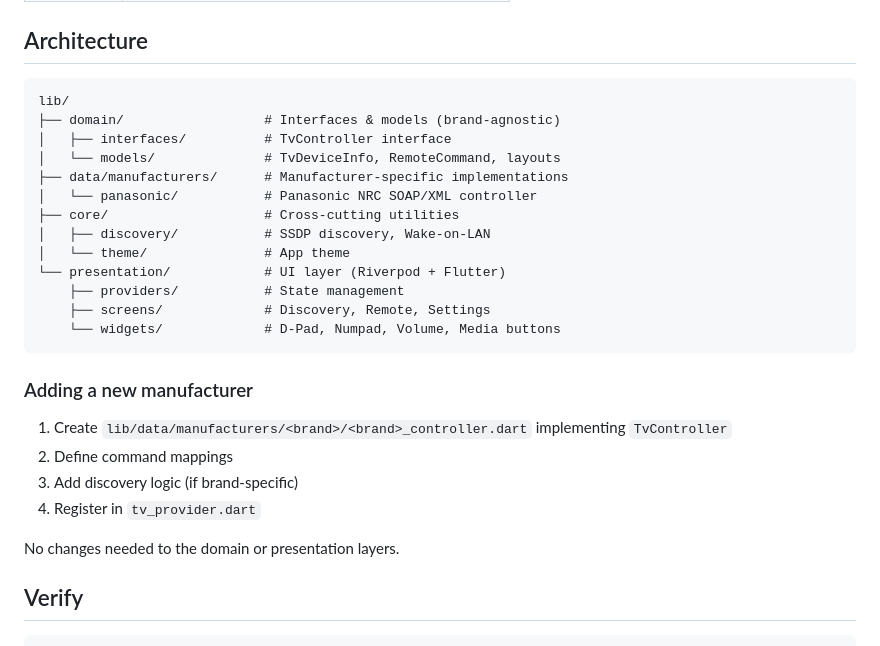
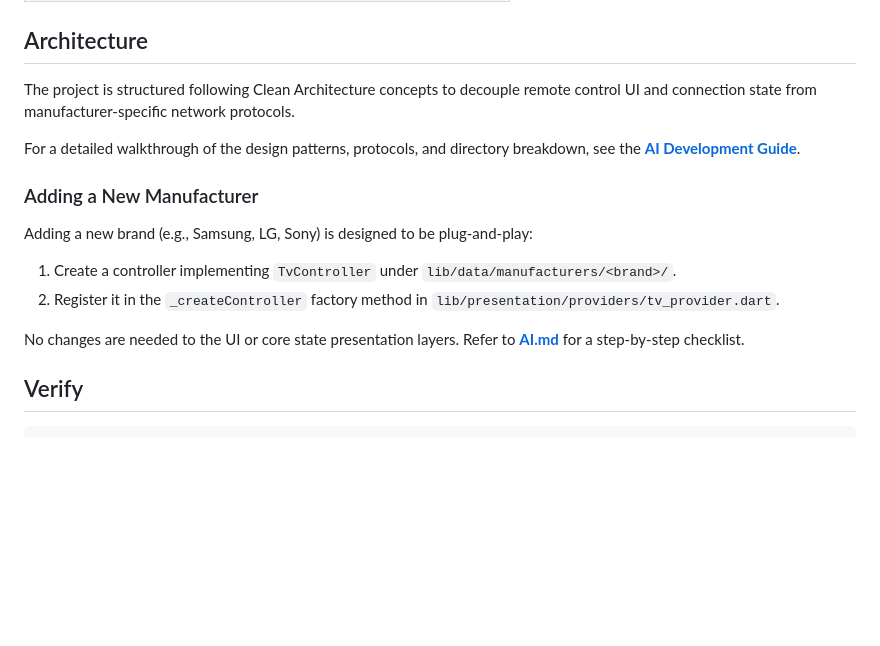
Before and after one commit to linzhengen/tv-remote, a Markdown page: README.md, the part around the change. Rendered like a GitHub page; blank space fills up the shorter version.

````diff
--- a/README.md
+++ b/README.md
@@ -99,30 +99,17 @@ flutter run -d chrome
 
 ## Architecture
 
-```
-lib/
-├── domain/                  # Interfaces & models (brand-agnostic)
-│   ├── interfaces/          # TvController interface
-│   └── models/              # TvDeviceInfo, RemoteCommand, layouts
-├── data/manufacturers/      # Manufacturer-specific implementations
-│   └── panasonic/           # Panasonic NRC SOAP/XML controller
-├── core/                    # Cross-cutting utilities
-│   ├── discovery/           # SSDP discovery, Wake-on-LAN
-│   └── theme/               # App theme
-└── presentation/            # UI layer (Riverpod + Flutter)
-    ├── providers/           # State management
-    ├── screens/             # Discovery, Remote, Settings
-    └── widgets/             # D-Pad, Numpad, Volume, Media buttons
-```
+The project is structured following Clean Architecture concepts to decouple remote control UI and connection state from manufacturer-specific network protocols.
 
-### Adding a new manufacturer
+For a detailed walkthrough of the design patterns, protocols, and directory breakdown, see the **[AI Development Guide](AGENTS.md)**.
 
-1. Create `lib/data/manufacturers/<brand>/<brand>_controller.dart` implementing `TvController`
-2. Define command mappings
-3. Add discovery logic (if brand-specific)
-4. Register in `tv_provider.dart`
+### Adding a New Manufacturer
 
-No changes needed to the domain or presentation layers.
+Adding a new brand (e.g., Samsung, LG, Sony) is designed to be plug-and-play:
+1. Create a controller implementing `TvController` under `lib/data/manufacturers/<brand>/`.
+2. Register it in the `_createController` factory method in `lib/presentation/providers/tv_provider.dart`.
+
+No changes are needed to the UI or core state presentation layers. Refer to **[AI.md](AGENTS.md)** for a step-by-step checklist.
 
 ## Verify
 
````
Also changed, not shown: AGENTS.md (added, +126 -0 lines).
